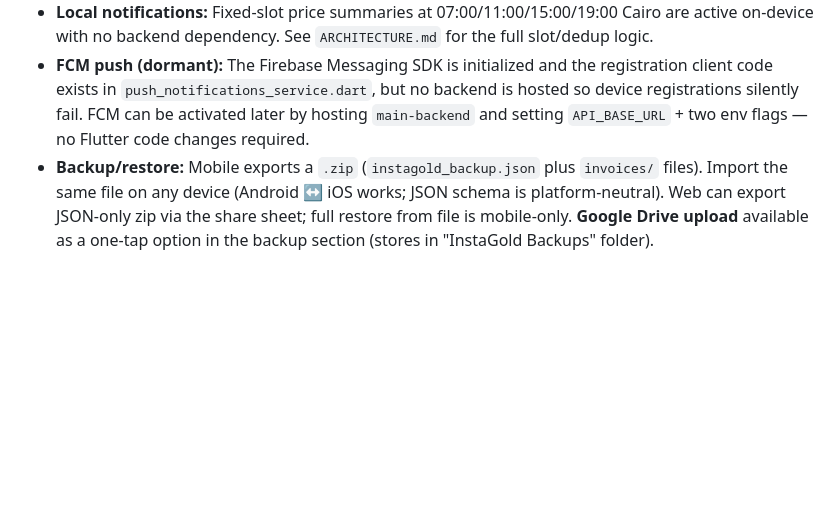
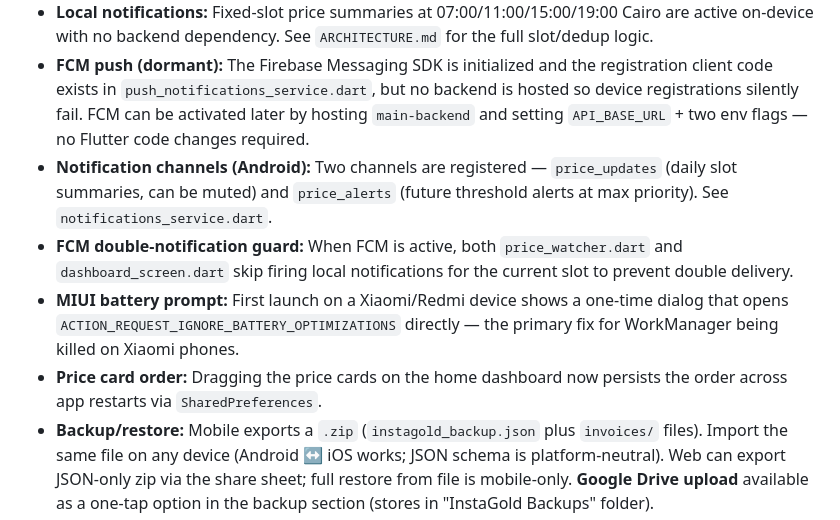
Before and after one commit to ibrahymsa3ed/Gold, a Markdown page: README.md, the part around the change. Drawn GitHub-style; blank space fills up the shorter version.

Commit message:
docs: update ARCHITECTURE and README with Apr 2026 notification hardening, MIUI prompt, card order persistence
Made-with: Cursor

```diff
--- a/README.md
+++ b/README.md
@@ -219,6 +219,10 @@ Requires `rclone` with a `gdrive:` remote configured. APK is uploaded to `gdrive
 - Flutter dashboard (**InstaGold**) supports member selection, asset CRUD (optional invoice attachment on mobile), savings add/edit/delete, goals with progress, zakat view, and company management.
 - **Local notifications:** Fixed-slot price summaries at 07:00/11:00/15:00/19:00 Cairo are active on-device with no backend dependency. See `ARCHITECTURE.md` for the full slot/dedup logic.
 - **FCM push (dormant):** The Firebase Messaging SDK is initialized and the registration client code exists in `push_notifications_service.dart`, but no backend is hosted so device registrations silently fail. FCM can be activated later by hosting `main-backend` and setting `API_BASE_URL` + two env flags — no Flutter code changes required.
+- **Notification channels (Android):** Two channels are registered — `price_updates` (daily slot summaries, can be muted) and `price_alerts` (future threshold alerts at max priority). See `notifications_service.dart`.
+- **FCM double-notification guard:** When FCM is active, both `price_watcher.dart` and `dashboard_screen.dart` skip firing local notifications for the current slot to prevent double delivery.
+- **MIUI battery prompt:** First launch on a Xiaomi/Redmi device shows a one-time dialog that opens `ACTION_REQUEST_IGNORE_BATTERY_OPTIMIZATIONS` directly — the primary fix for WorkManager being killed on Xiaomi phones.
+- **Price card order:** Dragging the price cards on the home dashboard now persists the order across app restarts via `SharedPreferences`.
 - **Backup/restore:** Mobile exports a `.zip` (`instagold_backup.json` plus `invoices/` files). Import the same file on any device (Android ↔ iOS works; JSON schema is platform-neutral). Web can export JSON-only zip via the share sheet; full restore from file is mobile-only. **Google Drive upload** available as a one-tap option in the backup section (stores in "InstaGold Backups" folder).
 - UI is polished into tabbed sections for better navigation and readability.
 - Flutter codebase is split into `app.dart`, `screens/`, and `services/` for easier maintenance.
```
Also changed, not shown: ARCHITECTURE.md (+6 -0 lines).
